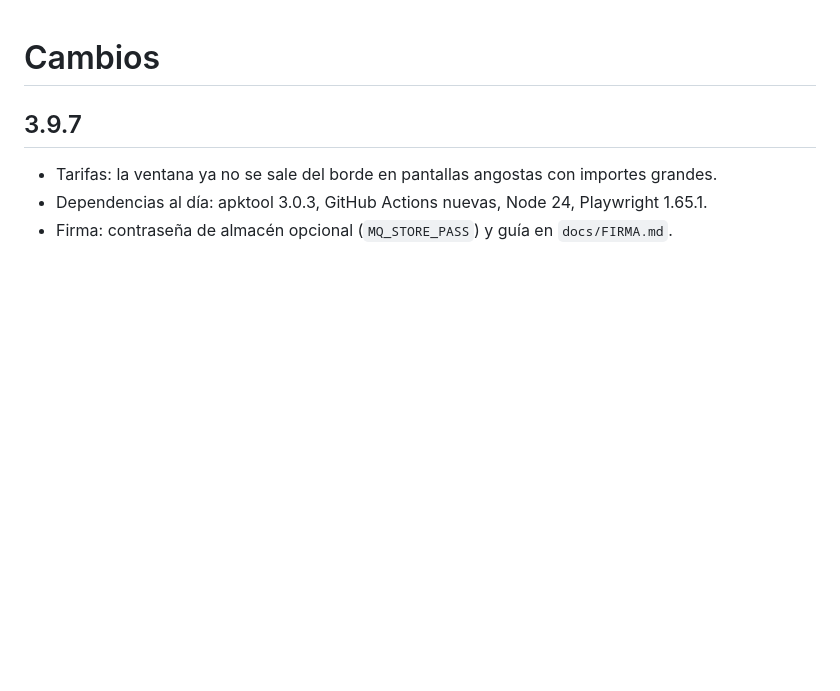
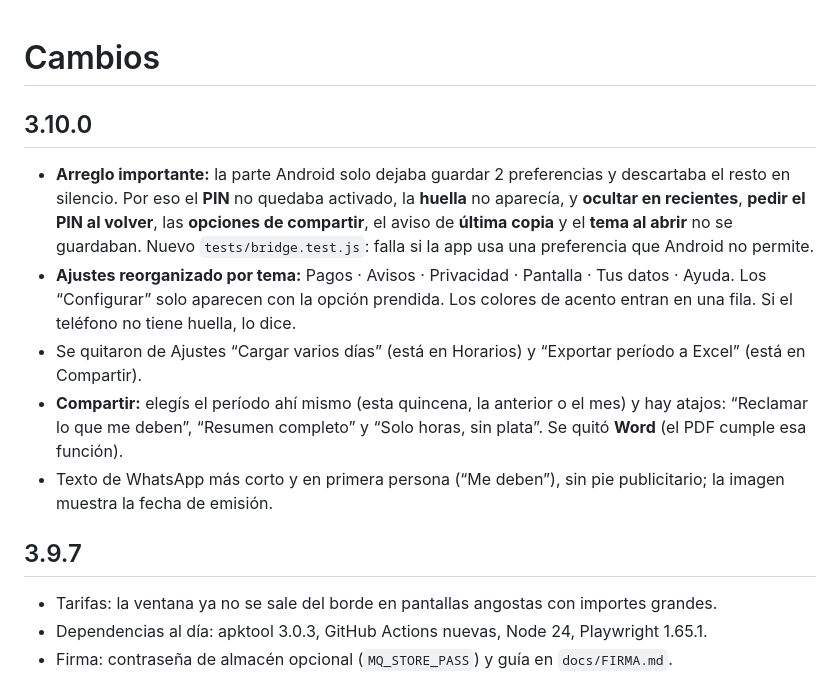
Before and after one commit to kkshiiit/Mi-Quincena, a Markdown page: CHANGELOG.md, the part around the change. Rendered like a GitHub page; blank space fills up the shorter version.

```diff
--- a/CHANGELOG.md
+++ b/CHANGELOG.md
@@ -1,4 +1,11 @@
 # Cambios
+
+## 3.10.0
+- **Arreglo importante:** la parte Android solo dejaba guardar 2 preferencias y descartaba el resto en silencio. Por eso el **PIN** no quedaba activado, la **huella** no aparecía, y **ocultar en recientes**, **pedir el PIN al volver**, las **opciones de compartir**, el aviso de **última copia** y el **tema al abrir** no se guardaban. Nuevo `tests/bridge.test.js`: falla si la app usa una preferencia que Android no permite.
+- **Ajustes reorganizado por tema:** Pagos · Avisos · Privacidad · Pantalla · Tus datos · Ayuda. Los “Configurar” solo aparecen con la opción prendida. Los colores de acento entran en una fila. Si el teléfono no tiene huella, lo dice.
+- Se quitaron de Ajustes “Cargar varios días” (está en Horarios) y “Exportar período a Excel” (está en Compartir).
+- **Compartir:** elegís el período ahí mismo (esta quincena, la anterior o el mes) y hay atajos: “Reclamar lo que me deben”, “Resumen completo” y “Solo horas, sin plata”. Se quitó **Word** (el PDF cumple esa función).
+- Texto de WhatsApp más corto y en primera persona (“Me deben”), sin pie publicitario; la imagen muestra la fecha de emisión.
 
 ## 3.9.7
 - Tarifas: la ventana ya no se sale del borde en pantallas angostas con importes grandes.
```
Also changed, not shown: README.md (+5 -5 lines), docs/img/funciones.png, docs/img/quincena-amoled.png, 14 other files.
